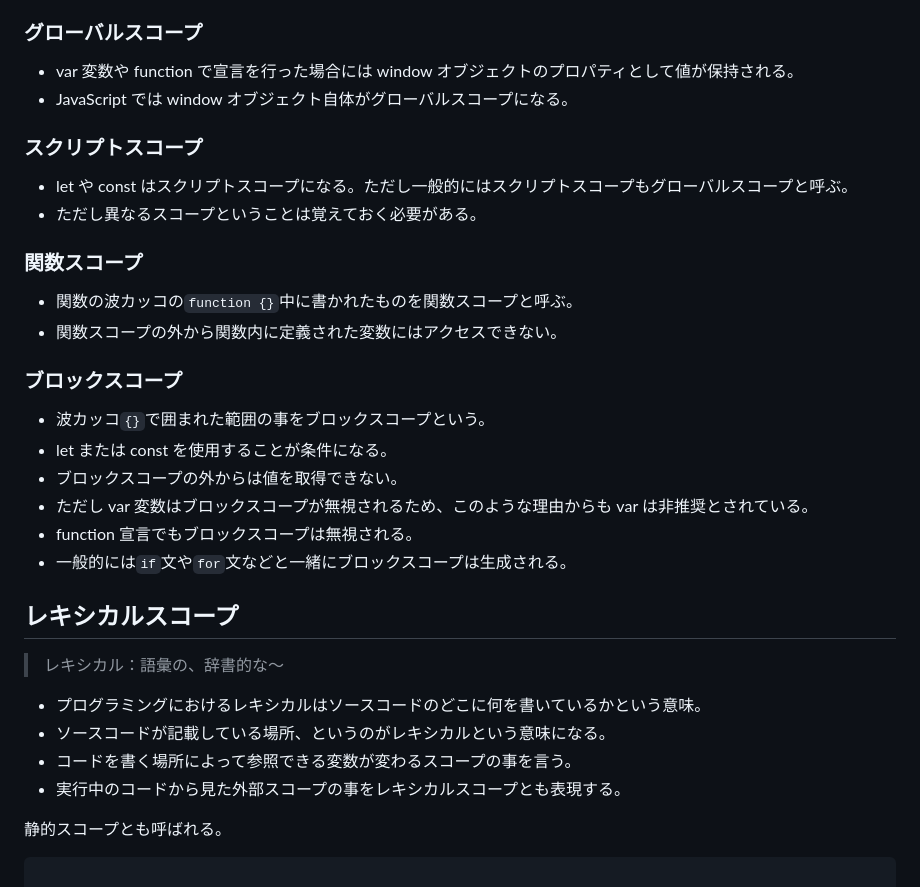
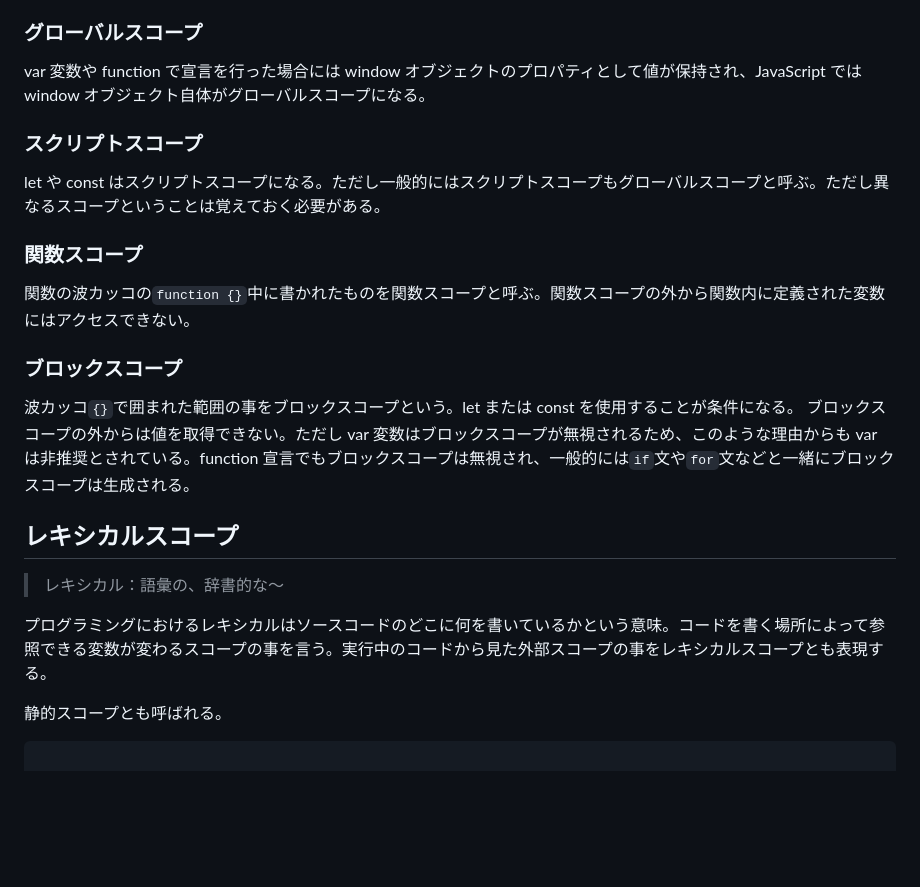
Before and after one commit to KugaiKento/JavaScript-Tutorial, a Markdown page: Note/020_スコープ.md, the part around the change. Drawn GitHub-style; blank space fills up the shorter version.

Commit message:
スコープ

```diff
--- a/Note/020_スコープ.md
+++ b/Note/020_スコープ.md
@@ -14,36 +14,26 @@ JavaScript は一行一行実行されている言語だが、その実行行か
 
 ### グローバルスコープ
 
-- var 変数や function で宣言を行った場合には window オブジェクトのプロパティとして値が保持される。
-- JavaScript では window オブジェクト自体がグローバルスコープになる。
+var 変数や function で宣言を行った場合には window オブジェクトのプロパティとして値が保持され、JavaScript では window オブジェクト自体がグローバルスコープになる。
 
 ### スクリプトスコープ
 
-- let や const はスクリプトスコープになる。ただし一般的にはスクリプトスコープもグローバルスコープと呼ぶ。
-- ただし異なるスコープということは覚えておく必要がある。
+let や const はスクリプトスコープになる。ただし一般的にはスクリプトスコープもグローバルスコープと呼ぶ。ただし異なるスコープということは覚えておく必要がある。
 
 ### 関数スコープ
 
-- 関数の波カッコの`function {}`中に書かれたものを関数スコープと呼ぶ。
-- 関数スコープの外から関数内に定義された変数にはアクセスできない。
+関数の波カッコの`function {}`中に書かれたものを関数スコープと呼ぶ。関数スコープの外から関数内に定義された変数にはアクセスできない。
 
 ### ブロックスコープ
 
-- 波カッコ`{}`で囲まれた範囲の事をブロックスコープという。
-- let または const を使用することが条件になる。
-- ブロックスコープの外からは値を取得できない。
-- ただし var 変数はブロックスコープが無視されるため、このような理由からも var は非推奨とされている。
-- function 宣言でもブロックスコープは無視される。
-- 一般的には`if`文や`for`文などと一緒にブロックスコープは生成される。
+波カッコ`{}`で囲まれた範囲の事をブロックスコープという。let または const を使用することが条件になる。
+ブロックスコープの外からは値を取得できない。ただし var 変数はブロックスコープが無視されるため、このような理由からも var は非推奨とされている。function 宣言でもブロックスコープは無視され、一般的には`if`文や`for`文などと一緒にブロックスコープは生成される。
 
 ## レキシカルスコープ
 
 > レキシカル：語彙の、辞書的な～<br>
 
-- プログラミングにおけるレキシカルはソースコードのどこに何を書いているかという意味。
-- ソースコードが記載している場所、というのがレキシカルという意味になる。
-- コードを書く場所によって参照できる変数が変わるスコープの事を言う。
-- 実行中のコードから見た外部スコープの事をレキシカルスコープとも表現する。<br>
+プログラミングにおけるレキシカルはソースコードのどこに何を書いているかという意味。コードを書く場所によって参照できる変数が変わるスコープの事を言う。実行中のコードから見た外部スコープの事をレキシカルスコープとも表現する。<br>
 
 静的スコープとも呼ばれる。<br>
 
```
